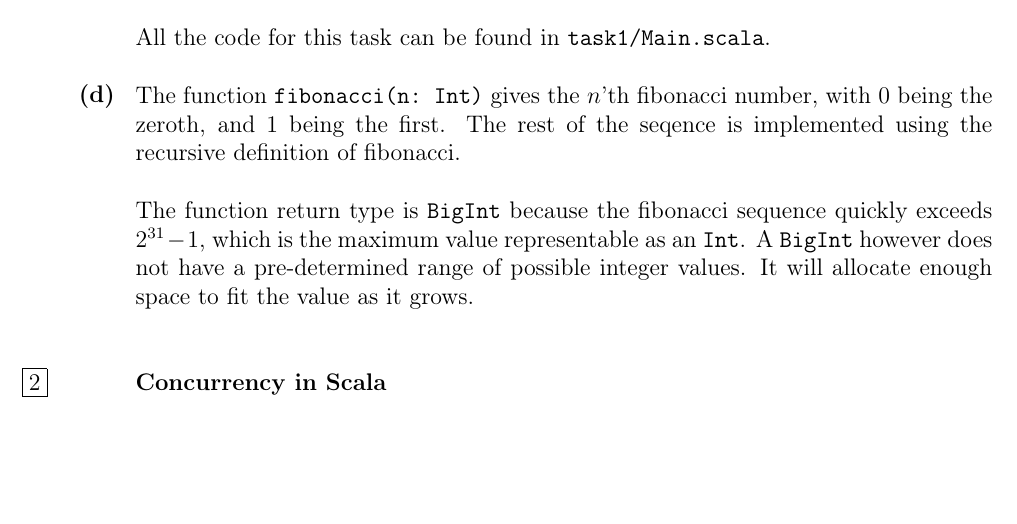
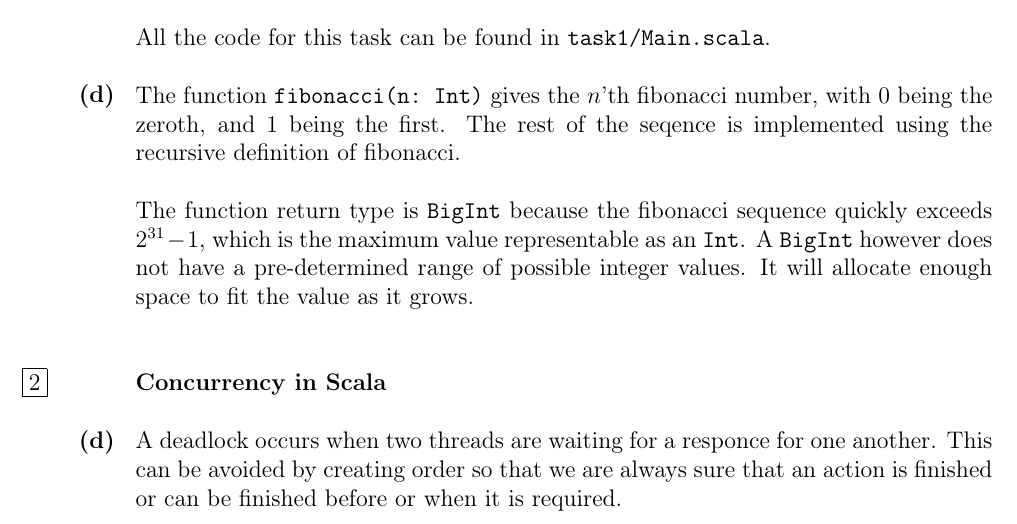
Before and after one commit to hermannm/scala-banking-system, a LaTeX document (learning_tasks/delivery1.tex): part of the page, cut so that both start at the same text, the shorter picture padded with empty space. Compiled offline with pdfLaTeX.

Commit message:
tried 2d

```diff
--- a/learning_tasks/delivery1.tex
+++ b/learning_tasks/delivery1.tex
@@ -48,4 +48,8 @@ It will allocate enough space to fit the value as it grows.
 \task{2}
 \textbf{Concurrency in Scala}
 
+\subtask{d}
+A deadlock occurs when two threads are waiting for a responce for one another.
+This can be avoided by creating order so that we are always sure that an action
+is finished or can be finished before or when it is required.
 \end{document}
```
